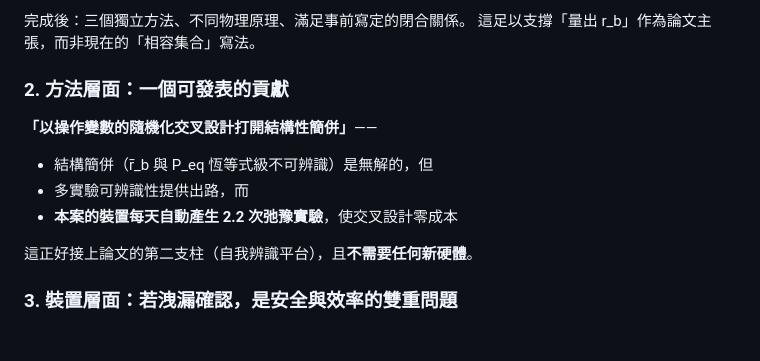
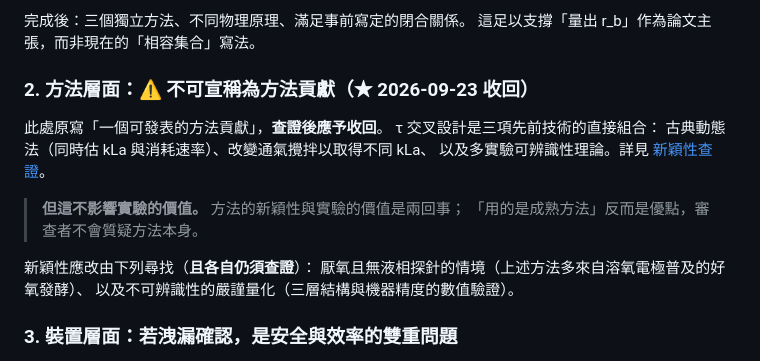
Before and after one commit to Yutou0601/Bioreactor-Edge-AI, a Markdown page: docs/reports/實驗規劃_2026-09-23.md, the part around the change. Drawn GitHub-style.

```diff
--- a/docs/reports/實驗規劃_2026-09-23.md
+++ b/docs/reports/實驗規劃_2026-09-23.md
@@ -208,15 +208,20 @@
 完成後：三個獨立方法、不同物理原理、滿足事前寫定的閉合關係。
 這足以支撐「量出 r_b」作為論文主張，而非現在的「相容集合」寫法。
 
-### 2. 方法層面：一個可發表的貢獻
+### 2. 方法層面：⚠ 不可宣稱為方法貢獻（★ 2026-09-23 收回）
 
-**「以操作變數的隨機化交叉設計打開結構性簡併」**——
+此處原寫「一個可發表的方法貢獻」，**查證後應予收回**。
+τ 交叉設計是三項先前技術的直接組合：
+古典動態法（同時估 kLa 與消耗速率）、改變通氣攪拌以取得不同 kLa、
+以及多實驗可辨識性理論。詳見
+[新穎性查證](新穎性查證_τ交叉設計_2026-09-23.md)。
 
-- 結構簡併（r̄_b 與 P_eq 恆等式級不可辨識）是無解的，但
-- 多實驗可辨識性提供出路，而
-- **本案的裝置每天自動產生 2.2 次弛豫實驗**，使交叉設計零成本
+> **但這不影響實驗的價值。** 方法的新穎性與實驗的價值是兩回事；
+> 「用的是成熟方法」反而是優點，審查者不會質疑方法本身。
 
-這正好接上論文的第二支柱（自我辨識平台），且**不需要任何新硬體**。
+新穎性應改由下列尋找（**且各自仍須查證**）：
+厭氧且無液相探針的情境（上述方法多來自溶氧電極普及的好氧發酵）、
+以及不可辨識性的嚴謹量化（三層結構與機器精度的數值驗證）。
 
 ### 3. 裝置層面：若洩漏確認，是安全與效率的雙重問題
 
```
Also changed, not shown: docs/reports/推進方向評估_2026-09-23.md (+6 -1 lines), docs/reports/新穎性查證_τ交叉設計_2026-09-23.md (added, +157 -0 lines).
